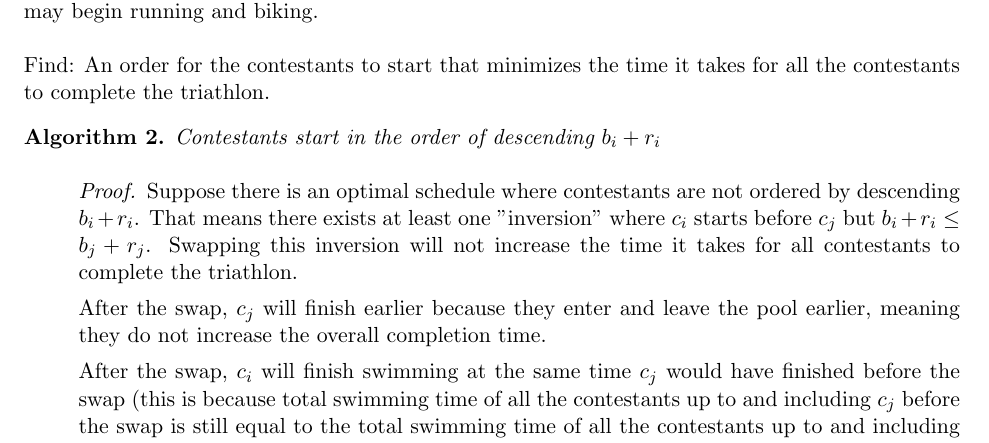
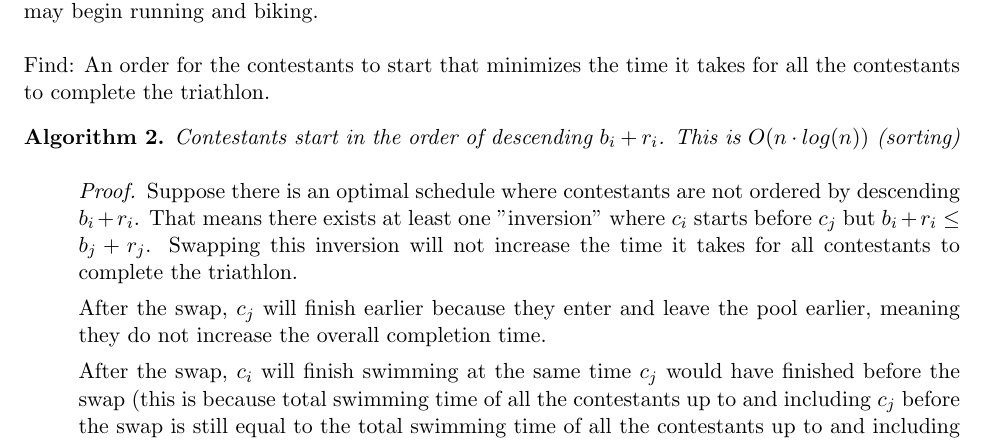
Before and after one commit to MorganLLee79/Design-Analysis-Algorithms-S2019-RPI, a LaTeX problem sheet (Problem_Set_1/ProblemSet1.tex): part of page 2 of 2, cut so that both start at the same text. Compiled offline with pdfLaTeX.

Commit message:
Added runtime

```diff
--- a/Problem_Set_1/ProblemSet1.tex
+++ b/Problem_Set_1/ProblemSet1.tex
@@ -79,7 +79,7 @@ This algorithm is $O(2n+2m)$, which is close enough to $O(n+m)$ for our purposes
 \noindent Find: An order for the contestants to start that minimizes the time it takes for all the contestants to complete the triathlon.
 
 \begin{Algorithm}
-Contestants start in the order of descending $b_i + r_i$
+Contestants start in the order of descending $b_i + r_i$. This is $O(n \cdot log(n))$ (sorting)
 \end{Algorithm}
 
 \begin{proof}
```
